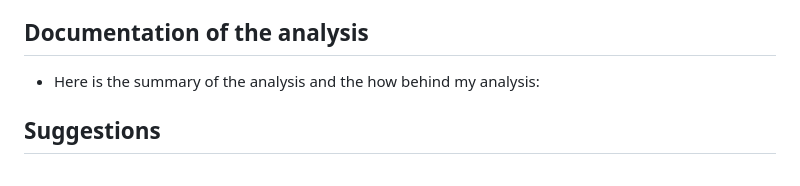
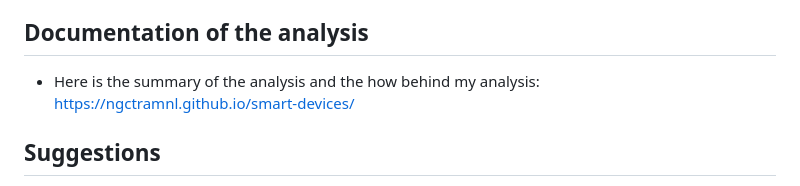
Before and after one commit to ngctramnl/Smart-devices, a Markdown page: README.md, the part around the change. Rendered like a GitHub page.

```diff
--- a/README.md
+++ b/README.md
@@ -25,7 +25,7 @@ hydration levels.
 * [FitBit Fitness Tracker Data](https://www.kaggle.com/datasets/arashnic/fitbit) (CC0: Public Domain, dataset made available by [Mobius](https://www.kaggle.com/arashnic): This Kaggle data set contains personal fitness tracker from thirty fitbit users. Thirty eligible Fitbit users consented to the submission of personal tracker data, including minute-level output for physical activity, heart rate, and sleep monitoring. It includes information about daily activity, steps, and heart rate that can be used to explore users’ habits.
 
 ## Documentation of the analysis
-* Here is the summary of the analysis and the how behind my analysis:
+* Here is the summary of the analysis and the how behind my analysis: https://ngctramnl.github.io/smart-devices/
 ## Suggestions
 * There is a positive relationship between total minutes asleep and total time in bed. The company can use these trends to market the wellness watch "Time" as a way to track total minutes asleep and suggest needed time in bed so that woman can achieve their sleep needs.
 * The marketing team can position the "Leaf" tracker as a way to notify woman who sleep more than their needs to be more active during the days to achieve their health and fitness goals.
```
